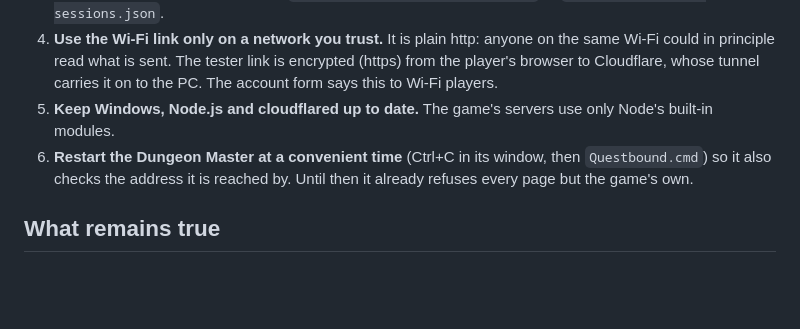
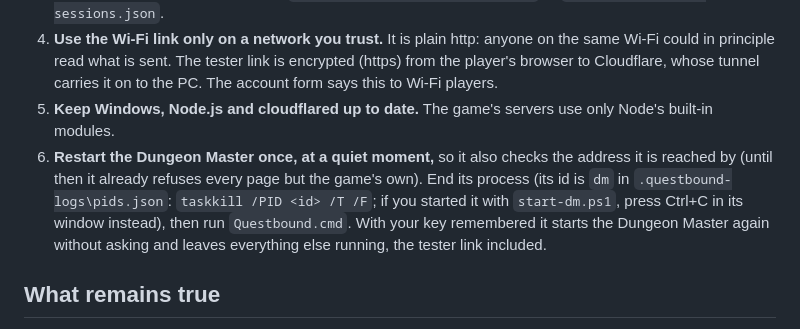
Before and after one commit to turqindustrial/questbound, a Markdown page: SECURITY.md, the part around the change. GitHub-like rendering; blank space fills up the shorter version.

Commit message:
SECURITY.md: how to restart the Dungeon Master started by the launcher
The launcher runs it in a hidden console, so there is no window to stop:
end its process by the id in pids.json and run Questbound.cmd, which
starts it with the remembered key and leaves the tester link running.

```diff
--- a/SECURITY.md
+++ b/SECURITY.md
@@ -18,7 +18,7 @@ Questbound runs on the host's own PC and is reached by players over home Wi-Fi o
 3. **Share codes privately.** If an invite code leaks, stop the game and share again (`Questbound.cmd -Stop`, then `Questbound-Share.cmd`): a quick tunnel gets a new link and a new code. For a new Wi-Fi pairing code, delete `.questbound-phone-session.json` before stopping and starting the game. To sign out every paired browser as well, also delete `.questbound-phone-sessions.json` or `.questbound-share-sessions.json`.
 4. **Use the Wi-Fi link only on a network you trust.** It is plain http: anyone on the same Wi-Fi could in principle read what is sent. The tester link is encrypted (https) from the player's browser to Cloudflare, whose tunnel carries it on to the PC. The account form says this to Wi-Fi players.
 5. **Keep Windows, Node.js and cloudflared up to date.** The game's servers use only Node's built-in modules.
-6. **Restart the Dungeon Master at a convenient time** (Ctrl+C in its window, then `Questbound.cmd`) so it also checks the address it is reached by. Until then it already refuses every page but the game's own.
+6. **Restart the Dungeon Master once, at a quiet moment,** so it also checks the address it is reached by (until then it already refuses every page but the game's own). End its process (its id is `dm` in `.questbound-logs\pids.json`: `taskkill /PID <id> /T /F`; if you started it with `start-dm.ps1`, press Ctrl+C in its window instead), then run `Questbound.cmd`. With your key remembered it starts the Dungeon Master again without asking and leaves everything else running, the tester link included.
 
 ## What remains true
 
```
